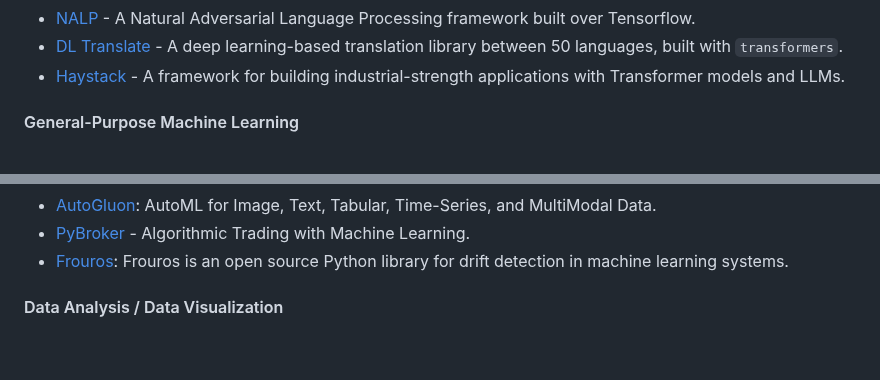
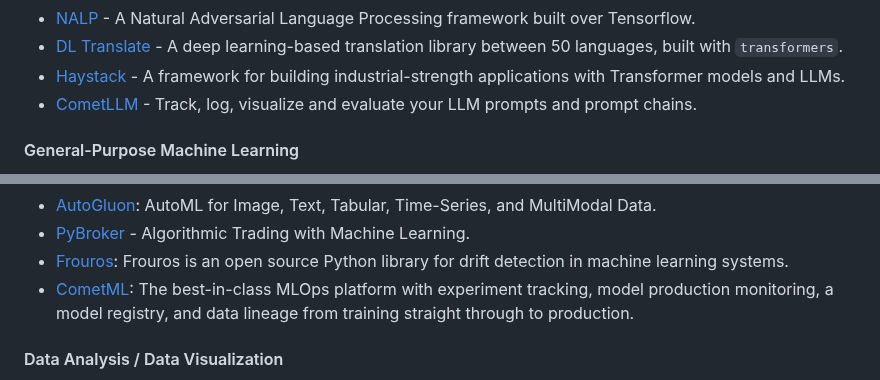
Before and after one commit to josephmisiti/awesome-machine-learning, a Markdown page: README.md, 2 parts joined by grey strips. Rendered like a GitHub page; blank space fills up the shorter version.

Commit message:
Add CometML and CometLLM
- Added CometML to Python General-Purpose Machine Learning
- Add CometLLM to Python Natural Language Processing

```diff
--- a/README.md
+++ b/README.md
@@ -1090,6 +1090,7 @@ be
 * [NALP](https://github.com/gugarosa/nalp) - A Natural Adversarial Language Processing framework built over Tensorflow.
 * [DL Translate](https://github.com/xhlulu/dl-translate) - A deep learning-based translation library between 50 languages, built with `transformers`.
 * [Haystack](https://github.com/deepset-ai/haystack) - A framework for building industrial-strength applications with Transformer models and LLMs.
+* [CometLLM](https://github.com/comet-ml/comet-llm) - Track, log, visualize and evaluate your LLM prompts and prompt chains.
 
 <a name="python-general-purpose-machine-learning"></a>
 #### General-Purpose Machine Learning
@@ -1255,6 +1256,7 @@ be
 * [AutoGluon](https://github.com/awslabs/autogluon): AutoML for Image, Text, Tabular, Time-Series, and MultiModal Data.
 * [PyBroker](https://github.com/edtechre/pybroker) - Algorithmic Trading with Machine Learning.
 * [Frouros](https://github.com/IFCA/frouros): Frouros is an open source Python library for drift detection in machine learning systems.
+* [CometML](https://github.com/comet-ml/comet-examples): The best-in-class MLOps platform with experiment tracking, model production monitoring, a model registry, and data lineage from training straight through to production.
 
 
 <a name="python-data-analysis--data-visualization"></a>
```
